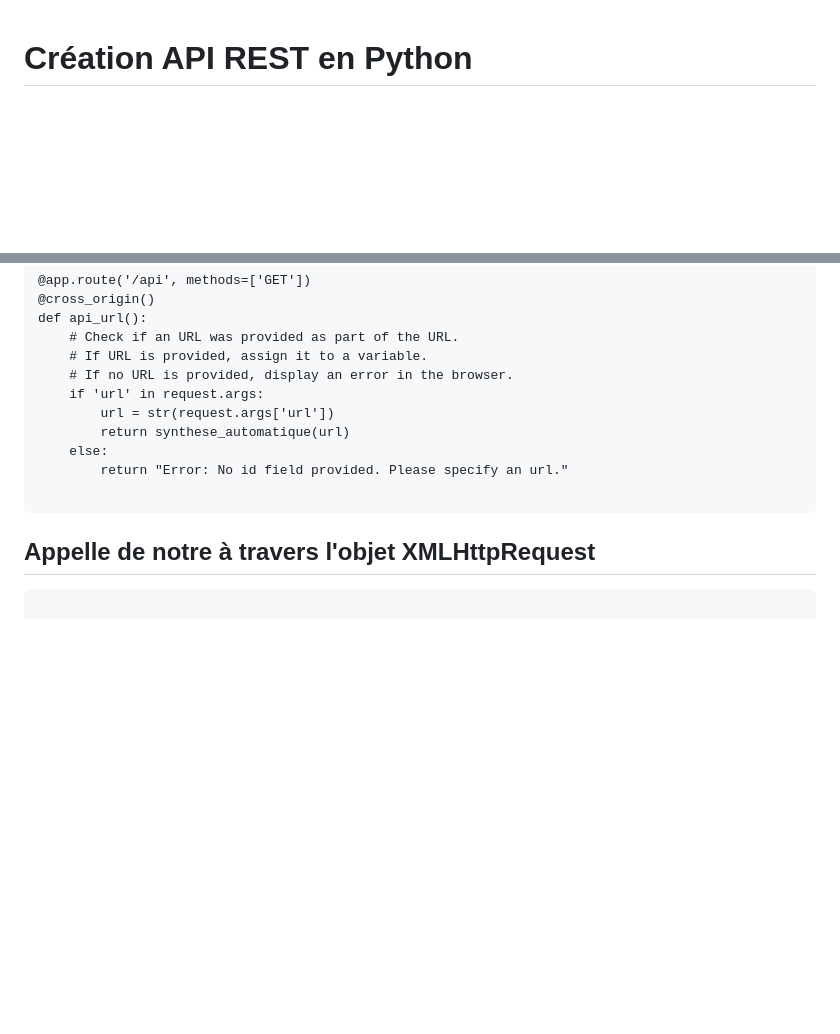
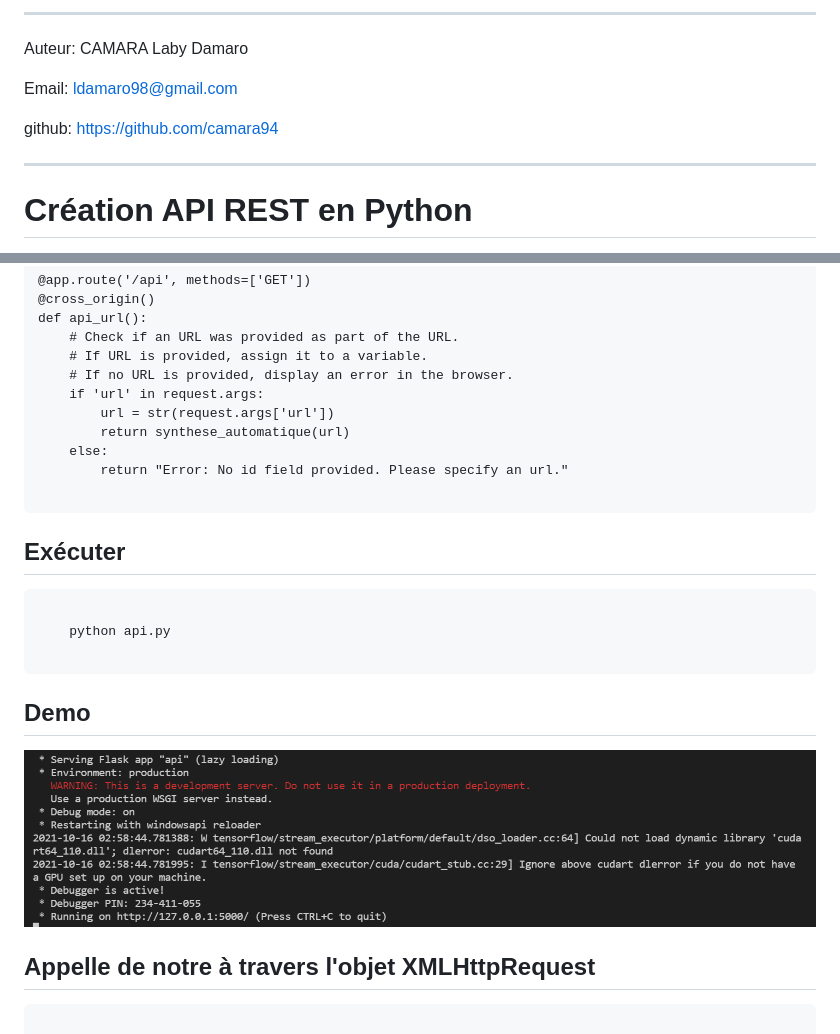
Before and after one commit to camara94/api-synthese, a Markdown page: cours.md, 2 parts joined by grey strips. GitHub-like rendering; pictures changed too: 1.png (added); blank space fills up the shorter version.

Commit message:
Exécuter

```diff
--- a/cours.md
+++ b/cours.md
@@ -1,3 +1,11 @@
+----
+Auteur: CAMARA Laby Damaro
+
+Email: ldamaro98@gmail.com
+
+github: https://github.com/camara94
+
+----
 # Création API REST en Python
 
 Dans ce tuto, nous allons réaliser une API RESTFULL en qui va exploiter notre algorithme de synthèse automatique
@@ -76,6 +84,15 @@ def api_url():
 </code>
 </pre>
 
+## Exécuter
+
+<pre>
+<code>
+    python api.py
+</code>
+</pre>
+## Demo
+![demo](1.png)
 ## Appelle de notre à travers l'objet XMLHttpRequest
 
 <pre>
```
Also changed, not shown: README.md (+8 -0 lines), 1 other file.
